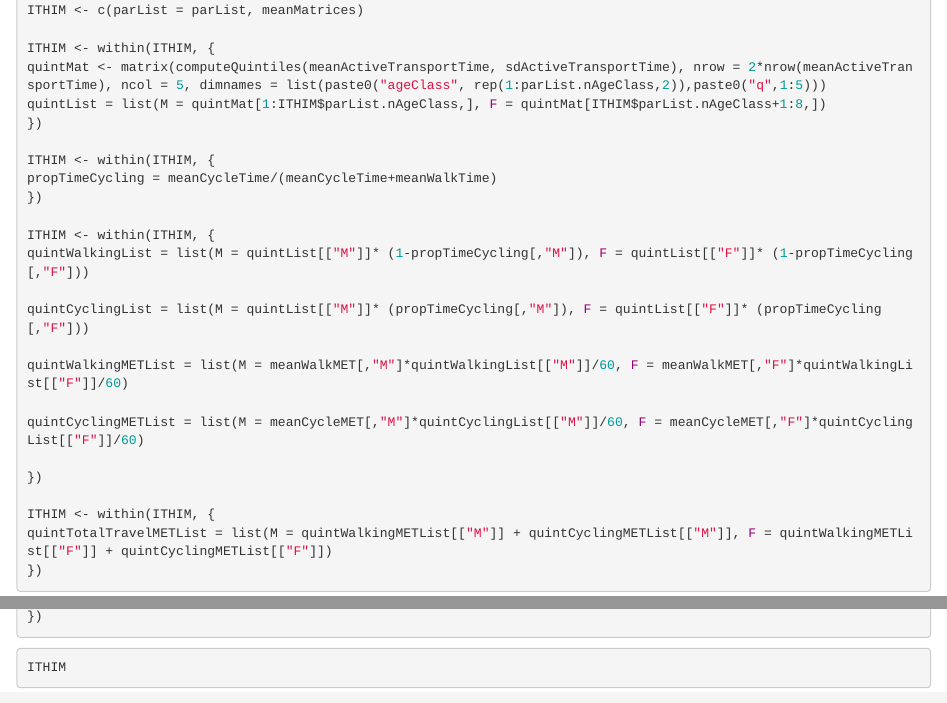
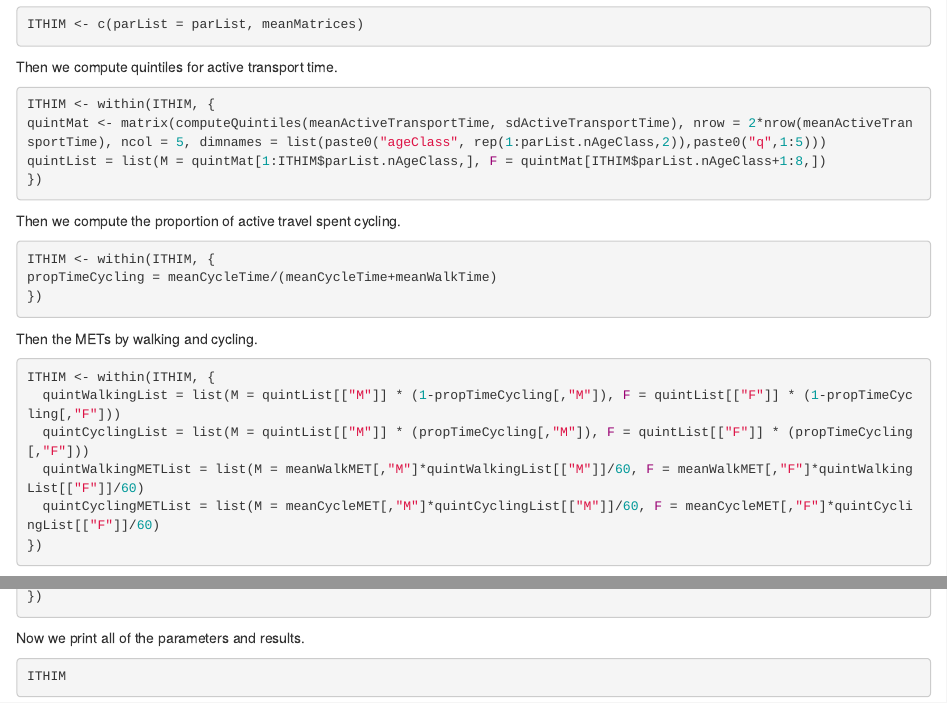
Before and after one commit to syounkin/ITHIM, an R Markdown document (R/ITHIM.Rmd): the page in a window 1100 px wide, from 4180 px down before the commit and from 7270 px down after it, so that both start at the same text, and a second part further down, joined at a grey line. Rendered offline with R 4.5, knitr and Pandoc, with nearby package versions; some code elsewhere in the file could not run offline; common packages that the code uses without loading them are loaded.

Commit message:
Added sparse commentary on ITHIM code

````diff
--- a/R/ITHIM.Rmd
+++ b/R/ITHIM.Rmd
@@ -246,19 +249,21 @@ ITHIM <- c(parList = parList, meanMatrices)
+Then we compute quintiles for active transport time.
+```{r quints}
 ITHIM <- within(ITHIM, {
 quintMat <- matrix(computeQuintiles(meanActiveTransportTime, sdActiveTransportTime), nrow = 2*nrow(meanActiveTransportTime), ncol = 5, dimnames = list(paste0("ageClass", rep(1:parList.nAgeClass,2)),paste0("q",1:5)))
 quintList = list(M = quintMat[1:ITHIM$parList.nAgeClass,], F = quintMat[ITHIM$parList.nAgeClass+1:8,])
 })
-
+```
+Then we compute the proportion of active travel spent cycling.
+```{r proportionCycling}
 ITHIM <- within(ITHIM, {
 propTimeCycling = meanCycleTime/(meanCycleTime+meanWalkTime)
 })
-
+```
+Then the METs by walking and cycling.
+```{r quintMETs}
 ITHIM <- within(ITHIM, {
-quintWalkingList = list(M = quintList[["M"]]* (1-propTimeCycling[,"M"]), F = quintList[["F"]]* (1-propTimeCycling[,"F"]))
-
-quintCyclingList = list(M = quintList[["M"]]* (propTimeCycling[,"M"]), F = quintList[["F"]]* (propTimeCycling[,"F"]))
-
-quintWalkingMETList = list(M = meanWalkMET[,"M"]*quintWalkingList[["M"]]/60, F = meanWalkMET[,"F"]*quintWalkingList[["F"]]/60)
-
-quintCyclingMETList = list(M = meanCycleMET[,"M"]*quintCyclingList[["M"]]/60, F = meanCycleMET[,"F"]*quintCyclingList[["F"]]/60)
-
+  quintWalkingList = list(M = quintList[["M"]] * (1-propTimeCycling[,"M"]), F = quintList[["F"]] * (1-propTimeCycling[,"F"]))
+  quintCyclingList = list(M = quintList[["M"]] * (propTimeCycling[,"M"]), F = quintList[["F"]] * (propTimeCycling[,"F"]))
+  quintWalkingMETList = list(M = meanWalkMET[,"M"]*quintWalkingList[["M"]]/60, F = meanWalkMET[,"F"]*quintWalkingList[["F"]]/60)
+  quintCyclingMETList = list(M = meanCycleMET[,"M"]*quintCyclingList[["M"]]/60, F = meanCycleMET[,"F"]*quintCyclingList[["F"]]/60)
 })
@@ -266,9 +273,8 @@
 ITHIM <- within(ITHIM, {
 quintTotalTravelMETList = list(M = quintWalkingMETList[["M"]] + quintCyclingMETList[["M"]], F = quintWalkingMETList[["F"]] + quintCyclingMETList[["F"]])
 })
-
 ```
-
+Now we print all of the parameters and results.
 ```{r ITHIM}
 ITHIM
 ```
````
Also changed, not shown: R/ITHIM.Rmd (17 more changed lines).
